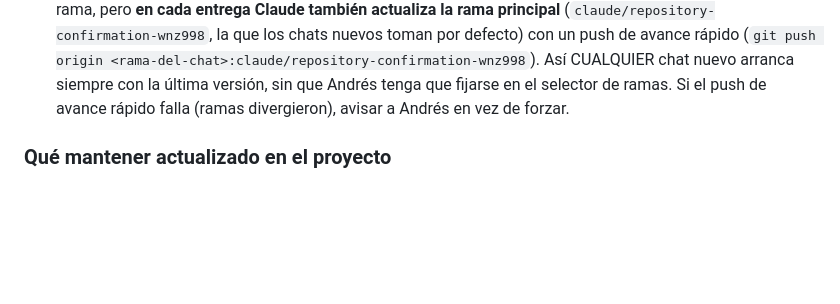
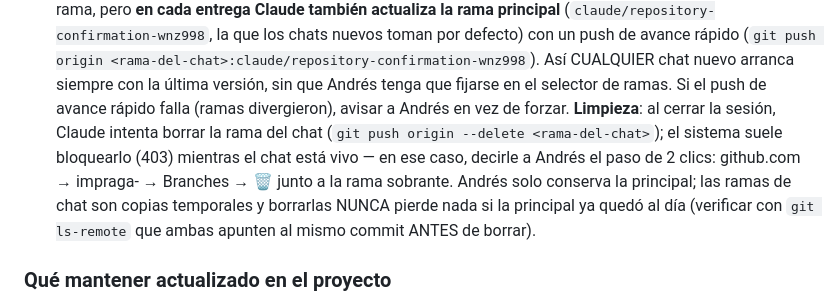
Before and after one commit to personalimpraga-art/impraga-, a Markdown page: CLAUDE.md, the part around the change. GitHub-like rendering; blank space fills up the shorter version.

Commit message:
Regla de limpieza de ramas: solo queda la principal
Andrés quiere ver una sola rama. Al cerrar cada sesión: verificar con
git ls-remote que la principal quedó al día, intentar borrar la rama
del chat (el sistema la protege con 403 mientras el chat vive), y si
no se puede, indicarle a Andrés los 2 clics en GitHub → Branches → 🗑.

Co-Authored-By: Claude Fable 5 <noreply@anthropic.com>
Claude-Session: https://claude.ai/code/session_011suPwGrRnsaCj5uBKyxk9B

```diff
--- a/CLAUDE.md
+++ b/CLAUDE.md
@@ -157,6 +157,13 @@ El mapa técnico detallado (bloques, persistencia, los 10 invariantes) vive en
    Así CUALQUIER chat nuevo arranca siempre con la última versión, sin que Andrés
    tenga que fijarse en el selector de ramas. Si el push de avance rápido falla
    (ramas divergieron), avisar a Andrés en vez de forzar.
+   **Limpieza**: al cerrar la sesión, Claude intenta borrar la rama del chat
+   (`git push origin --delete <rama-del-chat>`); el sistema suele bloquearlo (403)
+   mientras el chat está vivo — en ese caso, decirle a Andrés el paso de 2 clics:
+   github.com → impraga- → Branches → 🗑 junto a la rama sobrante. Andrés solo
+   conserva la principal; las ramas de chat son copias temporales y borrarlas
+   NUNCA pierde nada si la principal ya quedó al día (verificar con
+   `git ls-remote` que ambas apunten al mismo commit ANTES de borrar).
 
 ### Qué mantener actualizado en el proyecto
 - [ ] La última versión de TORI (reemplazar, no acumular)
```
